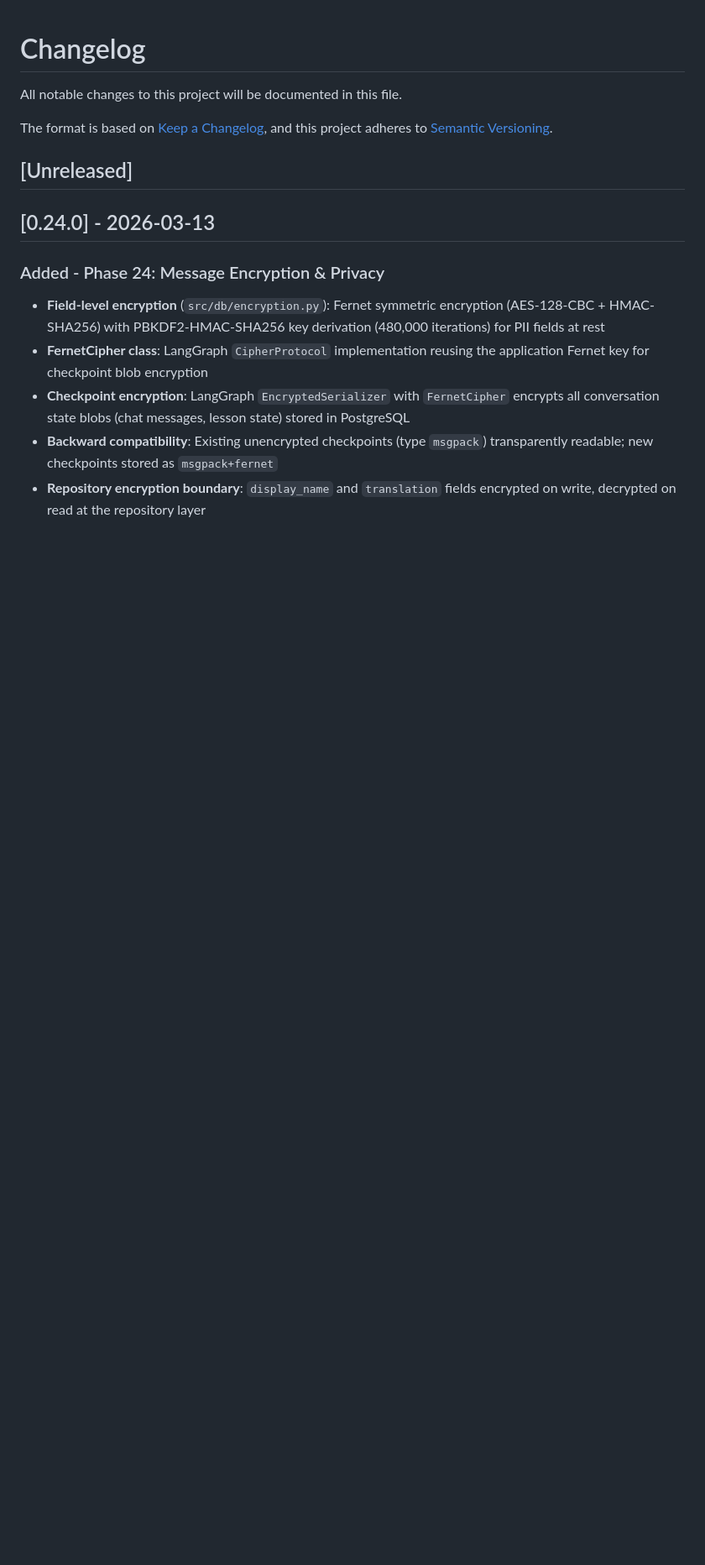
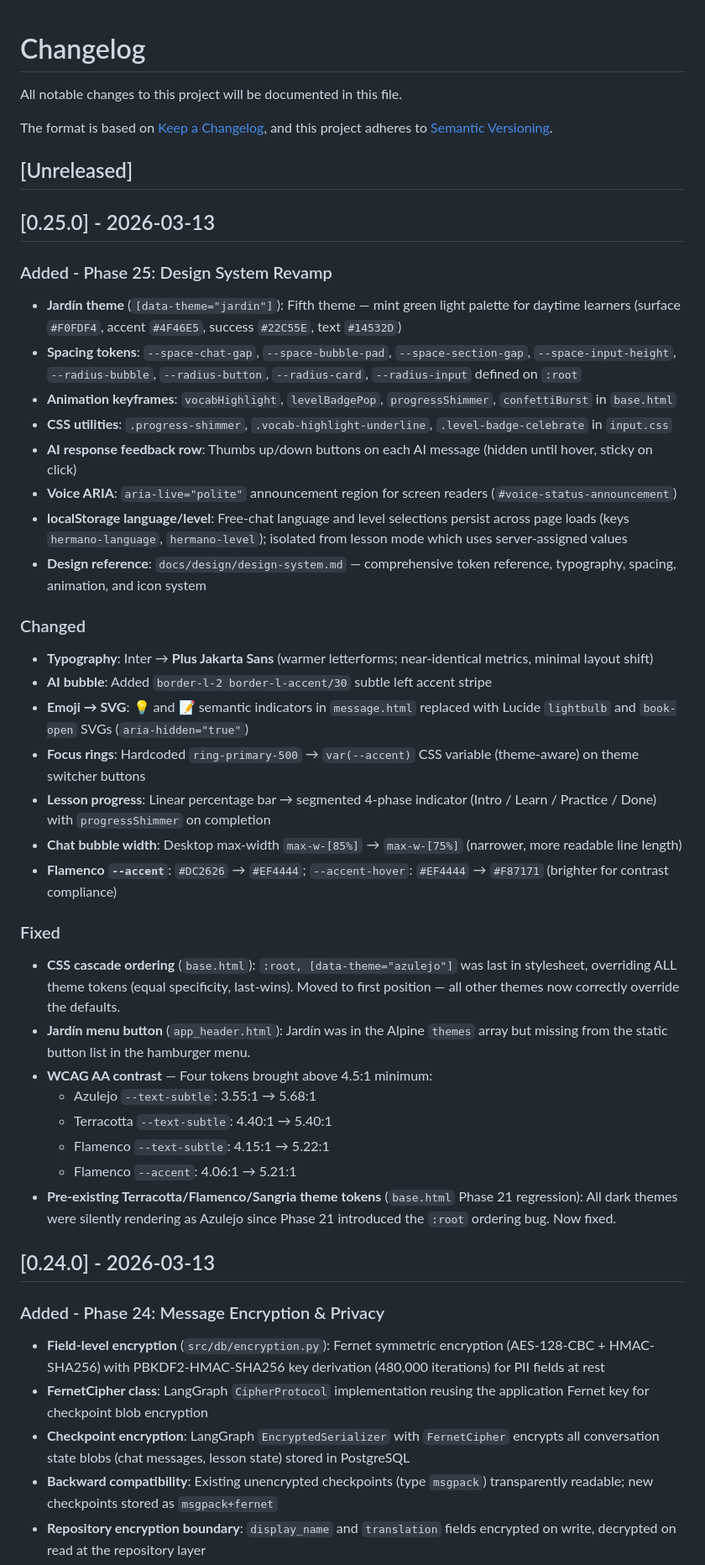
Before and after one commit to darth-dodo/habla-hermano, a Markdown page: CHANGELOG.md, the part around the change. Shown at 84% size. Drawn GitHub-style; blank space fills up the shorter version.

```diff
--- a/CHANGELOG.md
+++ b/CHANGELOG.md
@@ -6,6 +6,37 @@ The format is based on [Keep a Changelog](https://keepachangelog.com/en/1.1.0/),
 and this project adheres to [Semantic Versioning](https://semver.org/spec/v2.0.0.html).
 
 ## [Unreleased]
+
+## [0.25.0] - 2026-03-13
+
+### Added - Phase 25: Design System Revamp
+- **Jardín theme** (`[data-theme="jardin"]`): Fifth theme — mint green light palette for daytime learners (surface `#F0FDF4`, accent `#4F46E5`, success `#22C55E`, text `#14532D`)
+- **Spacing tokens**: `--space-chat-gap`, `--space-bubble-pad`, `--space-section-gap`, `--space-input-height`, `--radius-bubble`, `--radius-button`, `--radius-card`, `--radius-input` defined on `:root`
+- **Animation keyframes**: `vocabHighlight`, `levelBadgePop`, `progressShimmer`, `confettiBurst` in `base.html`
+- **CSS utilities**: `.progress-shimmer`, `.vocab-highlight-underline`, `.level-badge-celebrate` in `input.css`
+- **AI response feedback row**: Thumbs up/down buttons on each AI message (hidden until hover, sticky on click)
+- **Voice ARIA**: `aria-live="polite"` announcement region for screen readers (`#voice-status-announcement`)
+- **localStorage language/level**: Free-chat language and level selections persist across page loads (keys `hermano-language`, `hermano-level`); isolated from lesson mode which uses server-assigned values
+- **Design reference**: `docs/design/design-system.md` — comprehensive token reference, typography, spacing, animation, and icon system
+
+### Changed
+- **Typography**: Inter → **Plus Jakarta Sans** (warmer letterforms; near-identical metrics, minimal layout shift)
+- **AI bubble**: Added `border-l-2 border-l-accent/30` subtle left accent stripe
+- **Emoji → SVG**: 💡 and 📝 semantic indicators in `message.html` replaced with Lucide `lightbulb` and `book-open` SVGs (`aria-hidden="true"`)
+- **Focus rings**: Hardcoded `ring-primary-500` → `var(--accent)` CSS variable (theme-aware) on theme switcher buttons
+- **Lesson progress**: Linear percentage bar → segmented 4-phase indicator (Intro / Learn / Practice / Done) with `progressShimmer` on completion
+- **Chat bubble width**: Desktop max-width `max-w-[85%]` → `max-w-[75%]` (narrower, more readable line length)
+- **Flamenco `--accent`**: `#DC2626` → `#EF4444`; `--accent-hover`: `#EF4444` → `#F87171` (brighter for contrast compliance)
+
+### Fixed
+- **CSS cascade ordering** (`base.html`): `:root, [data-theme="azulejo"]` was last in stylesheet, overriding ALL theme tokens (equal specificity, last-wins). Moved to first position — all other themes now correctly override the defaults.
+- **Jardín menu button** (`app_header.html`): Jardín was in the Alpine `themes` array but missing from the static button list in the hamburger menu.
+- **WCAG AA contrast** — Four tokens brought above 4.5:1 minimum:
+  - Azulejo `--text-subtle`: 3.55:1 → 5.68:1
+  - Terracotta `--text-subtle`: 4.40:1 → 5.40:1
+  - Flamenco `--text-subtle`: 4.15:1 → 5.22:1
+  - Flamenco `--accent`: 4.06:1 → 5.21:1
+- **Pre-existing Terracotta/Flamenco/Sangria theme tokens** (`base.html` Phase 21 regression): All dark themes were silently rendering as Azulejo since Phase 21 introduced the `:root` ordering bug. Now fixed.
 
 ## [0.24.0] - 2026-03-13
 
```
Also changed, not shown: docs/design/design-system.md (+26 -3 lines), docs/design/phase25-design-system-revamp.md (+31 -5 lines).
